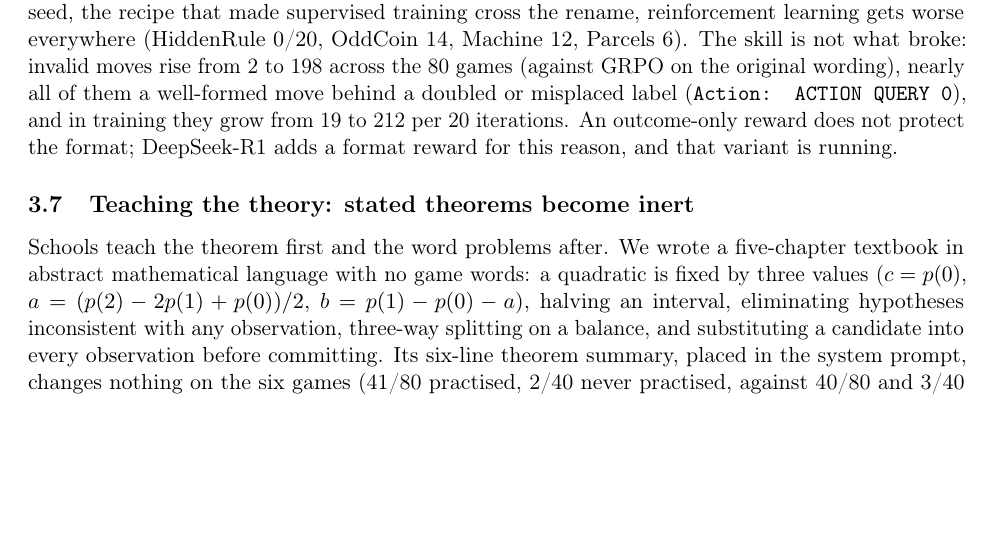
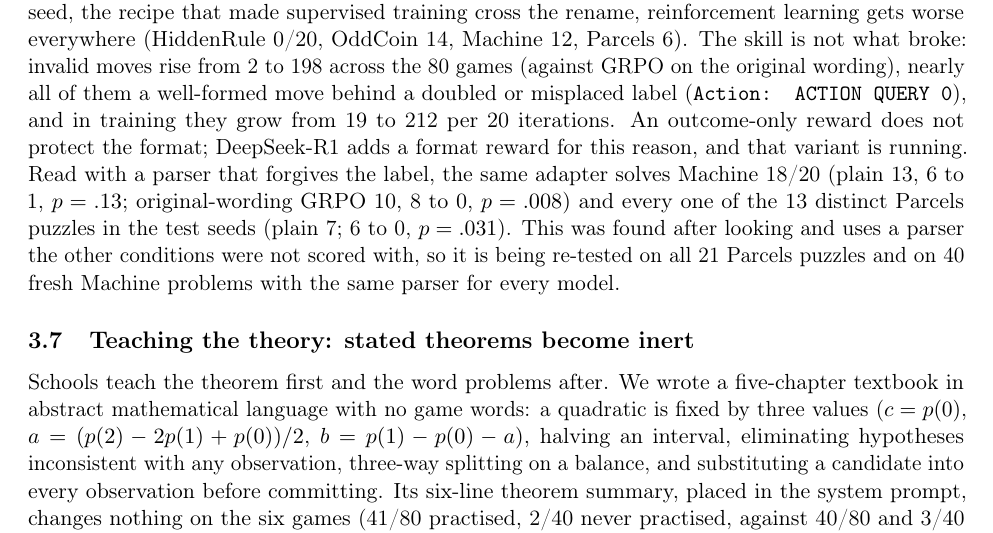
Before and after one commit to yingchen-coding/game-solving-paper, a LaTeX paper (paper/main.tex): part of page 7 of 11, cut so that both start at the same text, the shorter picture padded with empty space. Compiled offline with pdfLaTeX.

Commit message:
Randomised-wording GRPO keeps its skill under the broken format and crosses the rename
With a parser that forgives doubled or misplaced Action labels, the same adapter solves Machine 18/20 (original-
wording GRPO 10, 8-0) and all 13 distinct Parcels puzzles (plain 7, 6-0). Found after looking, so a confirmation
on all 21 Parcels puzzles and 40 fresh Machine problems, every model under the same parser, is queued.

```diff
--- a/paper/main.tex
+++ b/paper/main.tex
@@ -344,7 +344,11 @@ made supervised training cross the rename, reinforcement learning gets worse eve
 14, Machine 12, Parcels 6). The skill is not what broke: invalid moves rise from 2 to 198 across the 80 games (against GRPO on the original wording),
 nearly all of them a well-formed move behind a doubled or misplaced label (\texttt{Action: ACTION QUERY 0}), and in
 training they grow from 19 to 212 per 20 iterations. An outcome-only reward does not protect the format; DeepSeek-R1
-adds a format reward for this reason, and that variant is running.
+adds a format reward for this reason, and that variant is running. Read with a parser that forgives the label, the
+same adapter solves Machine 18/20 (plain 13, 6 to 1, $p=.13$; original-wording GRPO 10, 8 to 0, $p=.008$) and
+every one of the 13 distinct Parcels puzzles in the test seeds (plain 7; 6 to 0, $p=.031$). This was found after
+looking and uses a parser the other conditions were not scored with, so it is being re-tested on all 21 Parcels
+puzzles and on 40 fresh Machine problems with the same parser for every model.
 
 \subsection{Teaching the theory: stated theorems become inert}
 Schools teach the theorem first and the word problems after. We wrote a five-chapter textbook in abstract
```
Also changed, not shown: REPORT.md (+2 -1 lines), paper/game-solving-paper.pdf, 3 other files.
